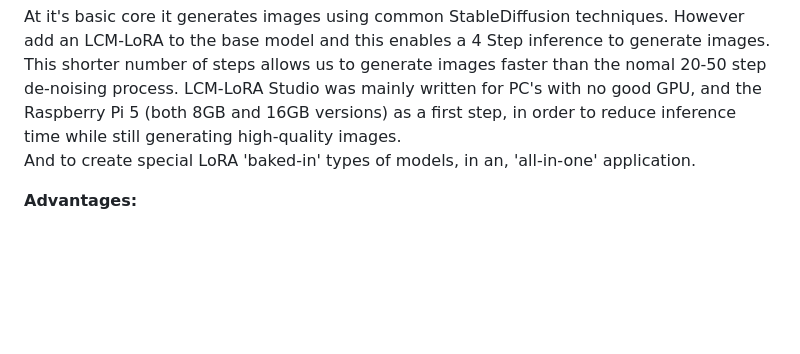
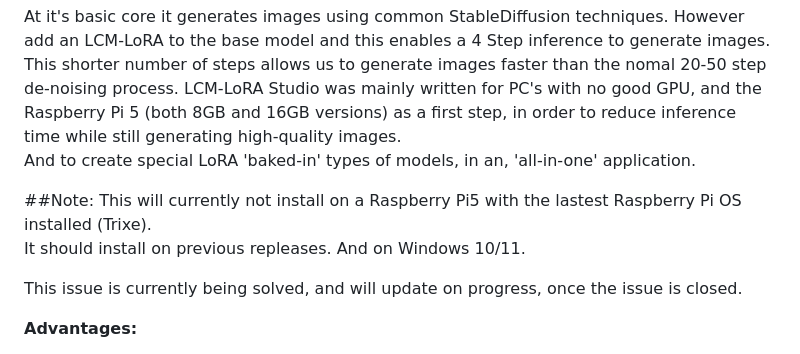
Before and after one commit to rock-stevens/lcm-lora-studio, a Markdown page: README.md, the part around the change. Drawn GitHub-style; blank space fills up the shorter version.

Commit message:
Update README.md
Updated README.md to reflect that the newer Raspberry Pi OS (Trixie), which has a newer version of Python and PIP, is blocking some libraries from being installed. And the issue is being currently worked on.
10/23/25

```diff
--- a/README.md
+++ b/README.md
@@ -16,6 +16,11 @@ step de-noising process. LCM-LoRA Studio was mainly written for PC's with no goo
 Raspberry Pi 5 (both 8GB and 16GB versions) as a first step, in order to reduce inference time while
 still generating high-quality images.
 And to create special LoRA 'baked-in' types of models, in an, 'all-in-one' application.
+
+##Note: This will currently not install on a Raspberry Pi5 with the lastest Raspberry Pi OS installed (Trixe).
+It should install on previous repleases. And on Windows 10/11.
+
+This issue is currently being solved, and will update on progress, once the issue is closed.
 
 **Advantages:**
 * Greatly reduces image generation time.
```
